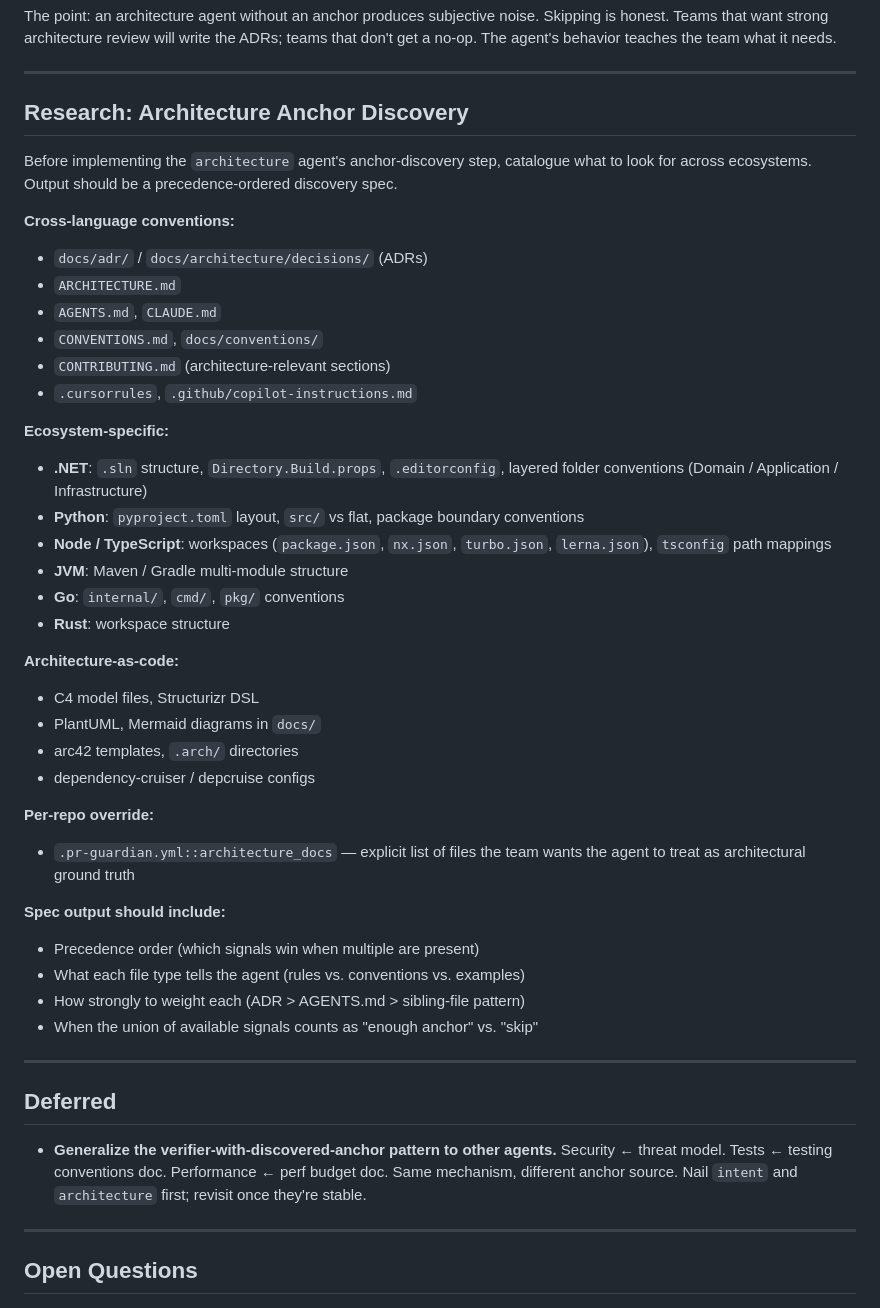
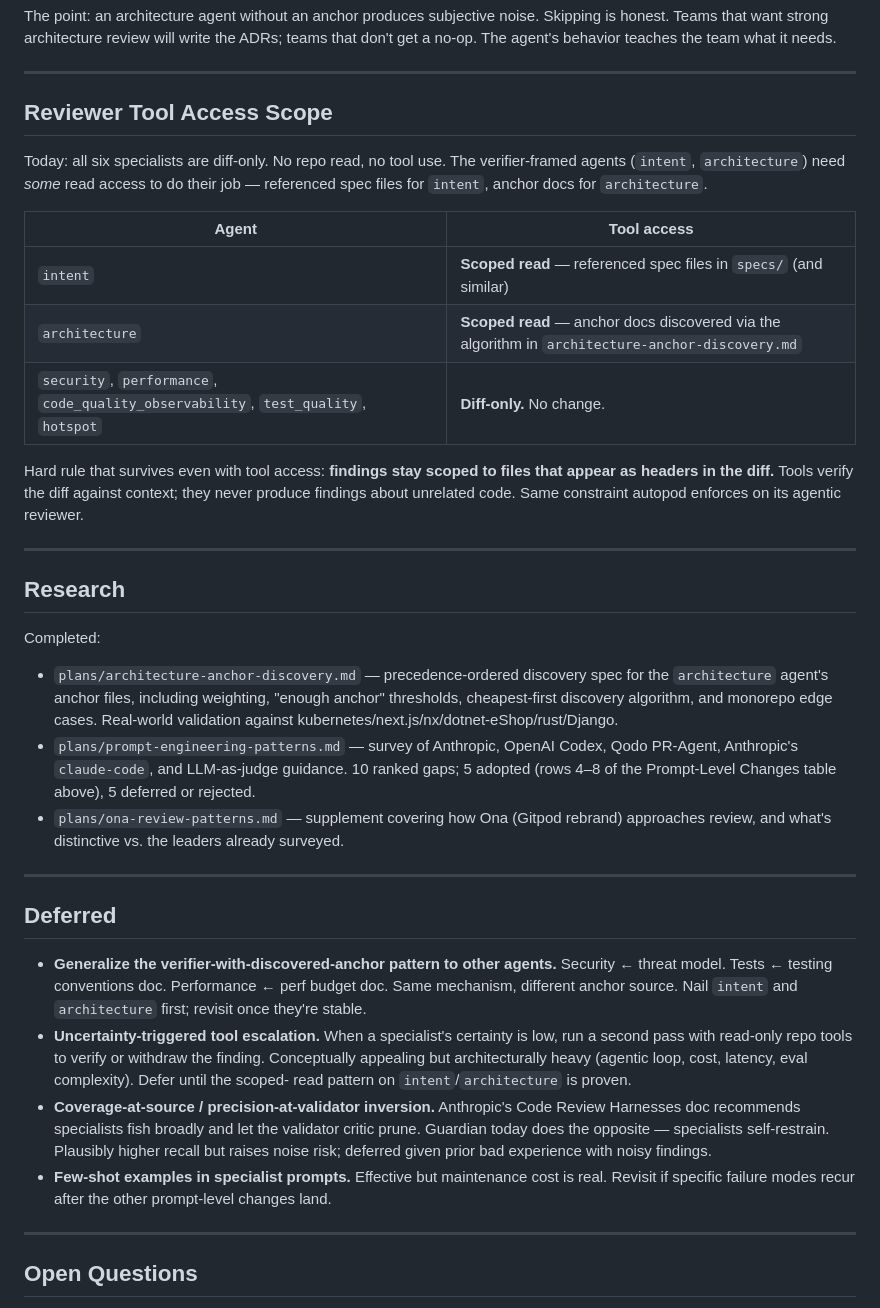
Before and after one commit to esbenwiberg/pr-guardian, a Markdown page: plans/agent-redesign.md, the part around one of its changes. GitHub-like rendering.

Commit message:
Extend agent-redesign with 5 new prompt rules and tool-access scope
Adds 5 specialist-prompt changes from prompt-engineering-patterns.md
(diff-only disclaimer, verbatim quote, "would author fix this?" check,
explicit empty-list acceptance, provably-affected rule). Adds reviewer
tool-access scope section: intent + architecture get scoped read of
their anchor docs, other specialists stay diff-only. Adds three deferred
items: uncertainty-triggered tool escalation, coverage/precision
inversion, few-shot examples. Marks completed research files.

```diff
--- a/plans/agent-redesign.md
+++ b/plans/agent-redesign.md
@@ -92,43 +103,42 @@ it needs.
 
 ---
 
-## Research: Architecture Anchor Discovery
+## Reviewer Tool Access Scope
 
-Before implementing the `architecture` agent's anchor-discovery step, catalogue
-what to look for across ecosystems. Output should be a precedence-ordered
-discovery spec.
+Today: all six specialists are diff-only. No repo read, no tool use. The
+verifier-framed agents (`intent`, `architecture`) need *some* read access
+to do their job — referenced spec files for `intent`, anchor docs for
+`architecture`.
 
-**Cross-language conventions:**
-- `docs/adr/` / `docs/architecture/decisions/` (ADRs)
-- `ARCHITECTURE.md`
-- `AGENTS.md`, `CLAUDE.md`
-- `CONVENTIONS.md`, `docs/conventions/`
-- `CONTRIBUTING.md` (architecture-relevant sections)
-- `.cursorrules`, `.github/copilot-instructions.md`
+| Agent | Tool access |
+|---|---|
+| `intent` | **Scoped read** — referenced spec files in `specs/` (and similar) |
+| `architecture` | **Scoped read** — anchor docs discovered via the algorithm in `architecture-anchor-discovery.md` |
+| `security`, `performance`, `code_quality_observability`, `test_quality`, `hotspot` | **Diff-only.** No change. |
 
-**Ecosystem-specific:**
-- **.NET**: `.sln` structure, `Directory.Build.props`, `.editorconfig`, layered folder conventions (Domain / Application / Infrastructure)
-- **Python**: `pyproject.toml` layout, `src/` vs flat, package boundary conventions
-- **Node / TypeScript**: workspaces (`package.json`, `nx.json`, `turbo.json`, `lerna.json`), `tsconfig` path mappings
-- **JVM**: Maven / Gradle multi-module structure
-- **Go**: `internal/`, `cmd/`, `pkg/` conventions
-- **Rust**: workspace structure
+Hard rule that survives even with tool access: **findings stay scoped to
+files that appear as headers in the diff.** Tools verify the diff against
+context; they never produce findings about unrelated code. Same constraint
+autopod enforces on its agentic reviewer.
 
-**Architecture-as-code:**
-- C4 model files, Structurizr DSL
-- PlantUML, Mermaid diagrams in `docs/`
-- arc42 templates, `.arch/` directories
-- dependency-cruiser / depcruise configs
+---
 
-**Per-repo override:**
-- `.pr-guardian.yml::architecture_docs` — explicit list of files the team wants
-  the agent to treat as architectural ground truth
+## Research
 
-**Spec output should include:**
-- Precedence order (which signals win when multiple are present)
-- What each file type tells the agent (rules vs. conventions vs. examples)
-- How strongly to weight each (ADR > AGENTS.md > sibling-file pattern)
-- When the union of available signals counts as "enough anchor" vs. "skip"
+Completed:
+
+- `plans/architecture-anchor-discovery.md` — precedence-ordered discovery
+  spec for the `architecture` agent's anchor files, including weighting,
+  "enough anchor" thresholds, cheapest-first discovery algorithm, and
+  monorepo edge cases. Real-world validation against
+  kubernetes/next.js/nx/dotnet-eShop/rust/Django.
+- `plans/prompt-engineering-patterns.md` — survey of Anthropic, OpenAI
+  Codex, Qodo PR-Agent, Anthropic's `claude-code`, and LLM-as-judge
+  guidance. 10 ranked gaps; 5 adopted (rows 4–8 of the Prompt-Level
+  Changes table above), 5 deferred or rejected.
+- `plans/ona-review-patterns.md` — supplement covering how Ona (Gitpod
+  rebrand) approaches review, and what's distinctive vs. the leaders
+  already surveyed.
 
 ---
 
@@ -138,6 +148,19 @@ discovery spec.
   Security ← threat model. Tests ← testing conventions doc. Performance ← perf
   budget doc. Same mechanism, different anchor source. Nail `intent` and
   `architecture` first; revisit once they're stable.
+- **Uncertainty-triggered tool escalation.** When a specialist's certainty
+  is low, run a second pass with read-only repo tools to verify or
+  withdraw the finding. Conceptually appealing but architecturally heavy
+  (agentic loop, cost, latency, eval complexity). Defer until the scoped-
+  read pattern on `intent`/`architecture` is proven.
+- **Coverage-at-source / precision-at-validator inversion.** Anthropic's
+  Code Review Harnesses doc recommends specialists fish broadly and let
+  the validator critic prune. Guardian today does the opposite —
+  specialists self-restrain. Plausibly higher recall but raises noise
+  risk; deferred given prior bad experience with noisy findings.
+- **Few-shot examples in specialist prompts.** Effective but maintenance
+  cost is real. Revisit if specific failure modes recur after the other
+  prompt-level changes land.
 
 ---
 
```
Also changed, not shown: other parts of plans/agent-redesign.md (+19 -8 lines).
